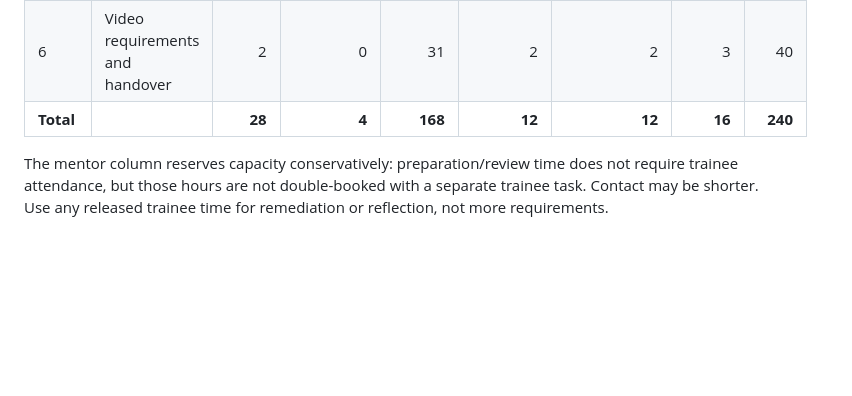
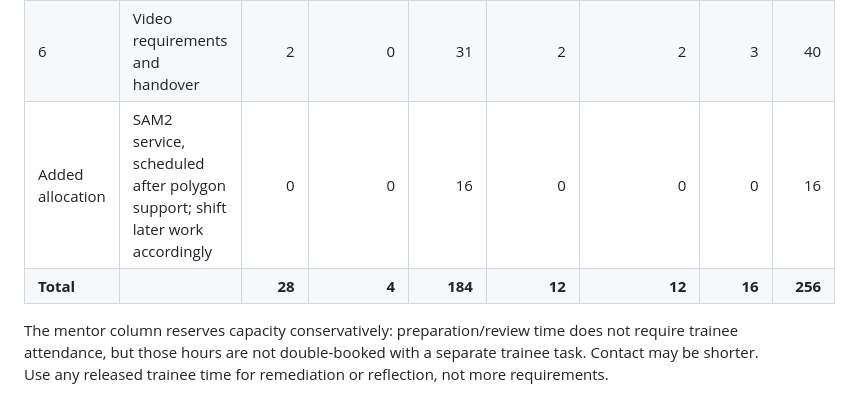
Before and after one commit to ronraisch/agentic-cv-training, a Markdown page: docs/CURRICULUM.md, the part around one of its changes. GitHub-like rendering; blank space fills up the shorter version.

```diff
--- a/docs/CURRICULUM.md
+++ b/docs/CURRICULUM.md
@@ -47,7 +49,8 @@ Assume 30 working days at eight hours: 240 hours. These are planning caps, not m
 | 4 | Tracklets, rescoring and evaluation | 5 | 0 | 27 | 2 | 2 | 4 | 40 |
 | 5 | Cloud proposal and video baseline | 5 | 1 | 27 | 2 | 2 | 3 | 40 |
 | 6 | Video requirements and handover | 2 | 0 | 31 | 2 | 2 | 3 | 40 |
-| **Total** | | **28** | **4** | **168** | **12** | **12** | **16** | **240** |
+| Added allocation | SAM2 service, scheduled after polygon support; shift later work accordingly | 0 | 0 | 16 | 0 | 0 | 0 | 16 |
+| **Total** | | **28** | **4** | **184** | **12** | **12** | **16** | **256** |
 
 The mentor column reserves capacity conservatively: preparation/review time does not require
 trainee attendance, but those hours are not double-booked with a separate trainee task. Contact
```
Also changed, not shown: other parts of docs/CURRICULUM.md (+10 -6 lines).
